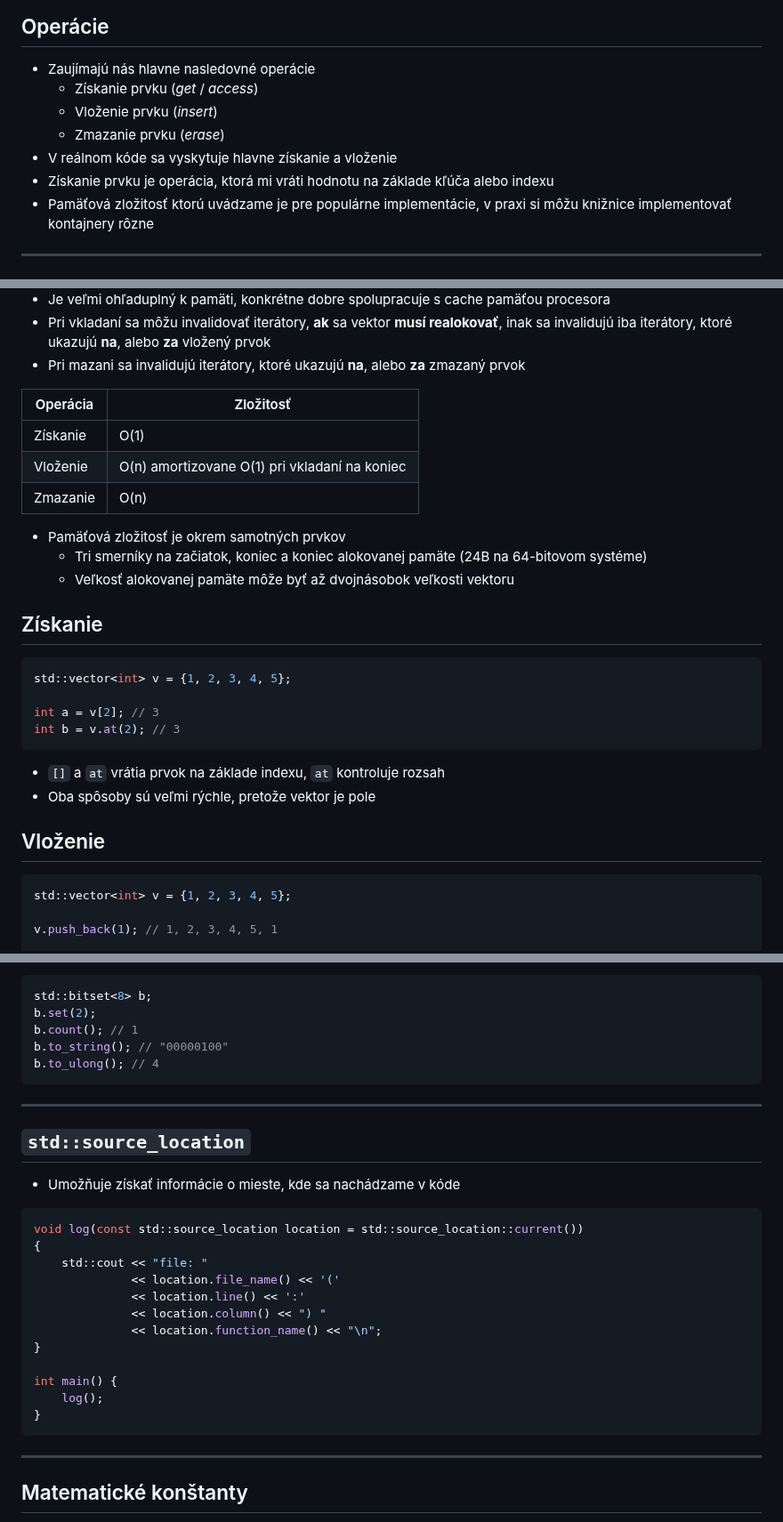
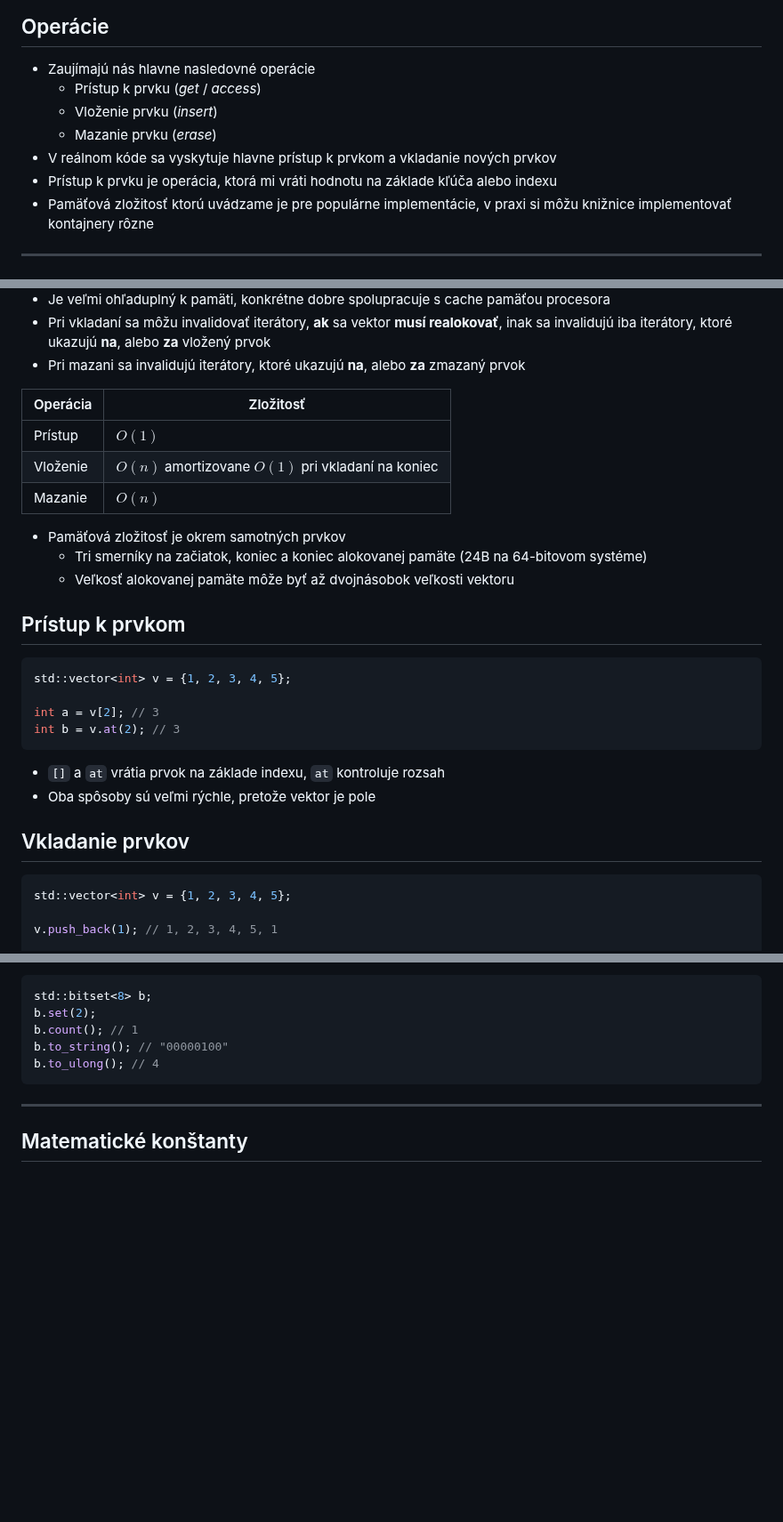
Before and after one commit to cppseminar/apc-lectures, a Markdown page: public/lectures/std_library_2.md, 3 parts joined by grey strips. Shown at 89% size. Rendered like a GitHub page; blank space fills up the shorter version.

````diff
--- a/public/lectures/std_library_2.md
+++ b/public/lectures/std_library_2.md
@@ -34,11 +34,11 @@
 ## Operácie
 
 * Zaujímajú nás hlavne nasledovné operácie
-    * Získanie prvku (*get* / *access*)
+    * Prístup k prvku (*get* / *access*)
     * Vloženie prvku (*insert*)
-    * Zmazanie prvku (*erase*)
-* V reálnom kóde sa vyskytuje hlavne získanie a vloženie
-* Získanie prvku je operácia, ktorá mi vráti hodnotu na základe kľúča alebo indexu
+    * Mazanie prvku (*erase*)
+* V reálnom kóde sa vyskytuje hlavne prístup k prvkom a vkladanie nových prvkov
+* Prístup k prvku je operácia, ktorá mi vráti hodnotu na základe kľúča alebo indexu
 * Pamäťová zložitosť ktorú uvádzame je pre populárne implementácie, v praxi si môžu knižnice implementovať kontajnery rôzne
 
 ---
@@ -54,9 +54,9 @@
 
 | Operácia | Zložitosť |
 |----------|-----------|
-| Získanie | O(1) |
-| Vloženie | O(n) amortizovane O(1) pri vkladaní na koniec |
-| Zmazanie | O(n) |
+| Prístup | $O(1)$ |
+| Vloženie | $O(n)$ amortizovane $O(1)$ pri vkladaní na koniec |
+| Mazanie | $O(n)$ |
 
 
 * Pamäťová zložitosť je okrem samotných prvkov
@@ -64,7 +64,7 @@
     * Veľkosť alokovanej pamäte môže byť až dvojnásobok veľkosti vektoru
 
 
-## Získanie
+## Prístup k prvkom
 
 ```cpp
 std::vector<int> v = {1, 2, 3, 4, 5};
@@ -77,7 +77,7 @@ int b = v.at(2); // 3
 * Oba spôsoby sú veľmi rýchle, pretože vektor je pole
 
 
-## Vloženie
+## Vkladanie prvkov
 
 ```cpp
 std::vector<int> v = {1, 2, 3, 4, 5};
@@ -1181,27 +1186,6 @@ b.to_ulong(); // 4
 
 ---
 
-## `std::source_location`
-
-* Umožňuje získať informácie o mieste, kde sa nachádzame v kóde
-
-```cpp
-void log(const std::source_location location = std::source_location::current())
-{
-    std::cout << "file: "
-              << location.file_name() << '('
-              << location.line() << ':'
-              << location.column() << ") "
-              << location.function_name() << "\n";
-}
-
-int main() {
-    log();
-}
-```
-
----
-
 ## Matematické konštanty
 
 * Konečne nemusíme používať `M_PI` a podobne
````
Also changed, not shown: other parts of public/lectures/std_library_2.md (+47 -42 lines).
